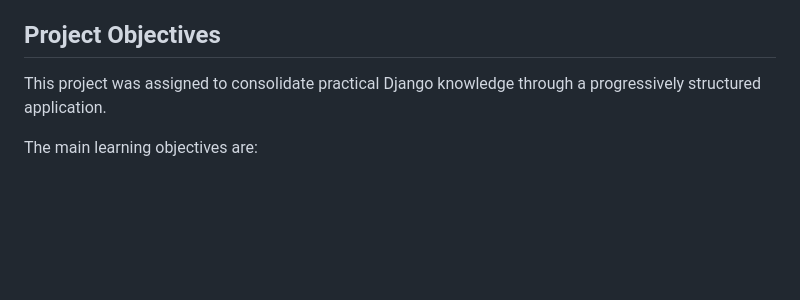
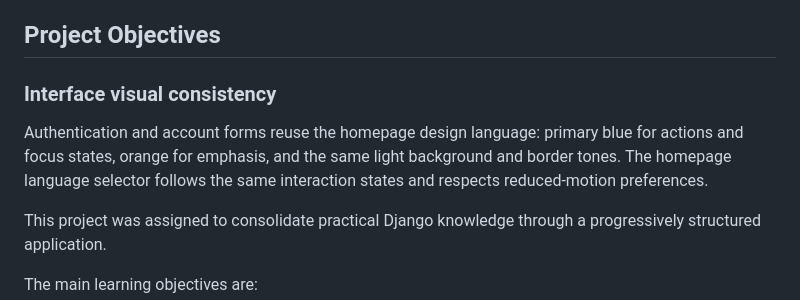
Before and after one commit to workcmtiayon-arch/task_manager, a Markdown page: README.md, the part around the change. GitHub-like rendering; blank space fills up the shorter version.

Commit message:
docs(ui): document shared form color language

```diff
--- a/README.md
+++ b/README.md
@@ -94,6 +94,13 @@ Nginx serves collected staticfiles and proxies HTTP plus `/ws/` WebSocket connec
 
 
 ## Project Objectives
+
+### Interface visual consistency
+
+Authentication and account forms reuse the homepage design language: primary
+blue for actions and focus states, orange for emphasis, and the same light
+background and border tones. The homepage language selector follows the same
+interaction states and respects reduced-motion preferences.
 
 This project was assigned to consolidate practical Django knowledge through a progressively structured application.
 
```
